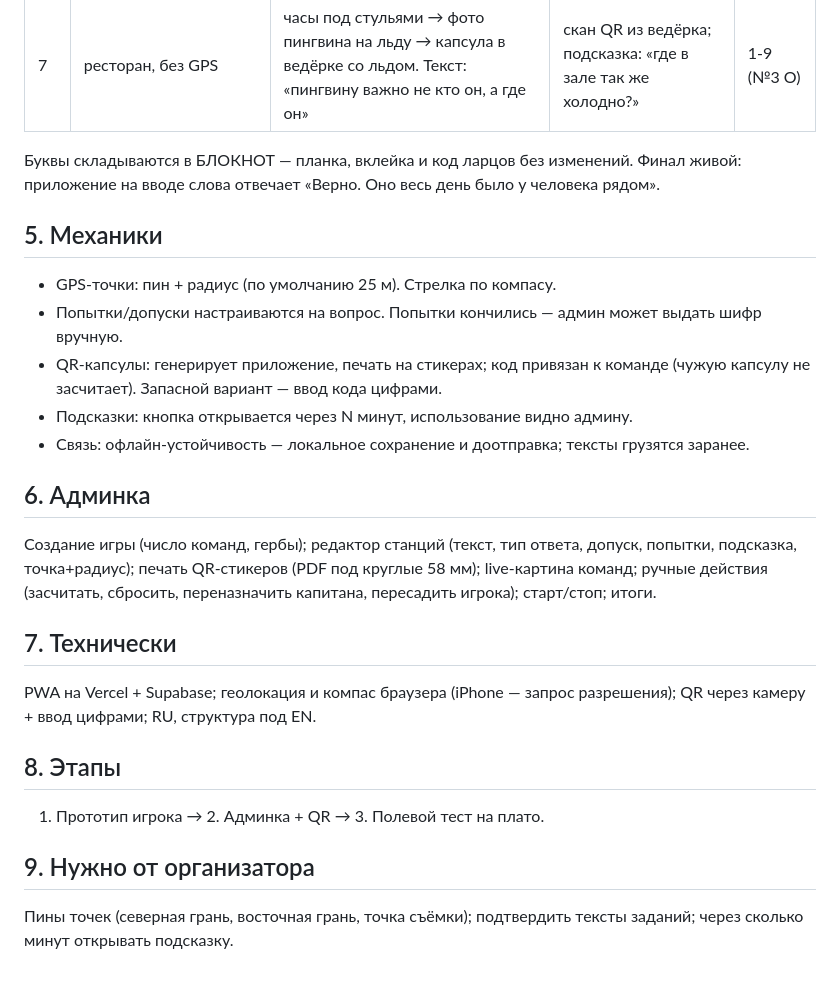
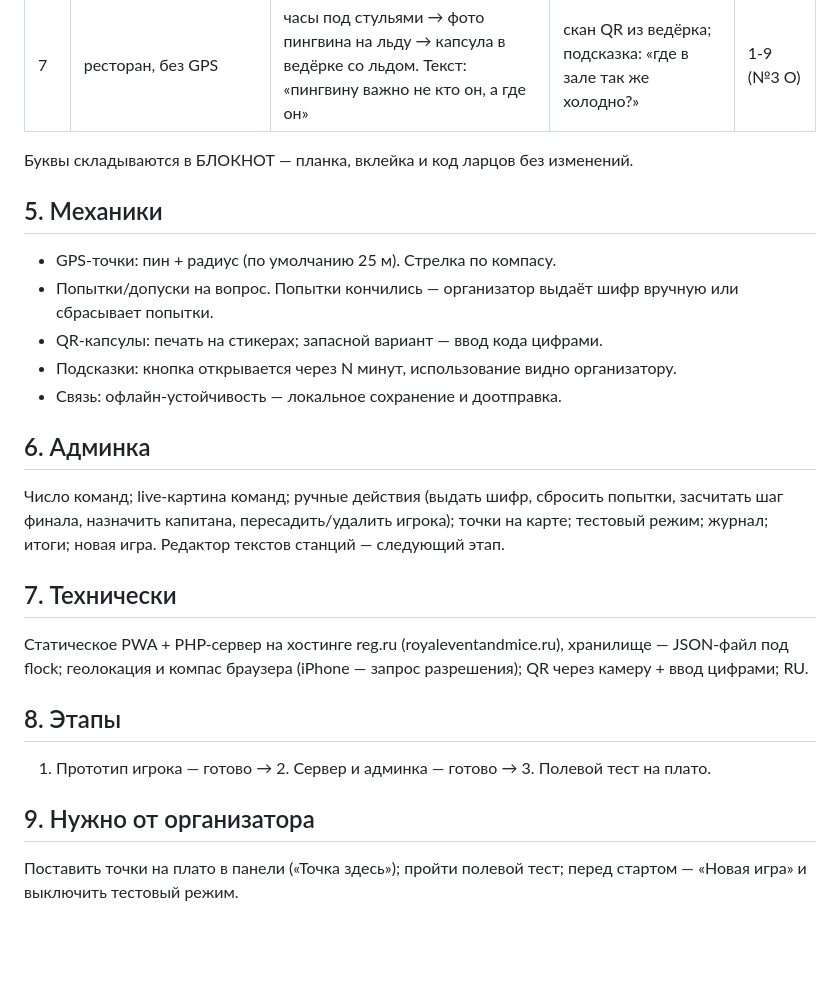
Before and after one commit to kseniausacheva/inna, a Markdown page: la-royal-event/app/TZ-kod-piramid-web.md, the part around one of its changes. Drawn GitHub-style; blank space fills up the shorter version.

```diff
--- a/la-royal-event/app/TZ-kod-piramid-web.md
+++ b/la-royal-event/app/TZ-kod-piramid-web.md
@@ -50,28 +61,28 @@
 | 6 | та же локация | высота третьей пирамиды: 100 м? | число, ±15, ~62–65 | 3-1 (№4 К) |
 | 7 | ресторан, без GPS | часы под стульями → фото пингвина на льду → капсула в ведёрке со льдом. Текст: «пингвину важно не кто он, а где он» | скан QR из ведёрка; подсказка: «где в зале так же холодно?» | 1-9 (№3 О) |
 
-Буквы складываются в БЛОКНОТ — планка, вклейка и код ларцов без изменений. Финал живой: приложение на вводе слова отвечает «Верно. Оно весь день было у человека рядом».
+Буквы складываются в БЛОКНОТ — планка, вклейка и код ларцов без изменений.
 
 ## 5. Механики
 
 - GPS-точки: пин + радиус (по умолчанию 25 м). Стрелка по компасу.
-- Попытки/допуски настраиваются на вопрос. Попытки кончились — админ может выдать шифр вручную.
-- QR-капсулы: генерирует приложение, печать на стикерах; код привязан к команде (чужую капсулу не засчитает). Запасной вариант — ввод кода цифрами.
-- Подсказки: кнопка открывается через N минут, использование видно админу.
-- Связь: офлайн-устойчивость — локальное сохранение и доотправка; тексты грузятся заранее.
+- Попытки/допуски на вопрос. Попытки кончились — организатор выдаёт шифр вручную или сбрасывает попытки.
+- QR-капсулы: печать на стикерах; запасной вариант — ввод кода цифрами.
+- Подсказки: кнопка открывается через N минут, использование видно организатору.
+- Связь: офлайн-устойчивость — локальное сохранение и доотправка.
 
 ## 6. Админка
 
-Создание игры (число команд, гербы); редактор станций (текст, тип ответа, допуск, попытки, подсказка, точка+радиус); печать QR-стикеров (PDF под круглые 58 мм); live-картина команд; ручные действия (засчитать, сбросить, переназначить капитана, пересадить игрока); старт/стоп; итоги.
+Число команд; live-картина команд; ручные действия (выдать шифр, сбросить попытки, засчитать шаг финала, назначить капитана, пересадить/удалить игрока); точки на карте; тестовый режим; журнал; итоги; новая игра. Редактор текстов станций — следующий этап.
 
 ## 7. Технически
 
-PWA на Vercel + Supabase; геолокация и компас браузера (iPhone — запрос разрешения); QR через камеру + ввод цифрами; RU, структура под EN.
+Статическое PWA + PHP-сервер на хостинге reg.ru (royaleventandmice.ru), хранилище — JSON-файл под flock; геолокация и компас браузера (iPhone — запрос разрешения); QR через камеру + ввод цифрами; RU.
 
 ## 8. Этапы
 
-1. Прототип игрока → 2. Админка + QR → 3. Полевой тест на плато.
+1. Прототип игрока — готово → 2. Сервер и админка — готово → 3. Полевой тест на плато.
 
 ## 9. Нужно от организатора
 
-Пины точек (северная грань, восточная грань, точка съёмки); подтвердить тексты заданий; через сколько минут открывать подсказку.
+Поставить точки на плато в панели («Точка здесь»); пройти полевой тест; перед стартом — «Новая игра» и выключить тестовый режим.
```
Also changed, not shown: other parts of la-royal-event/app/TZ-kod-piramid-web.md (+24 -13 lines).
